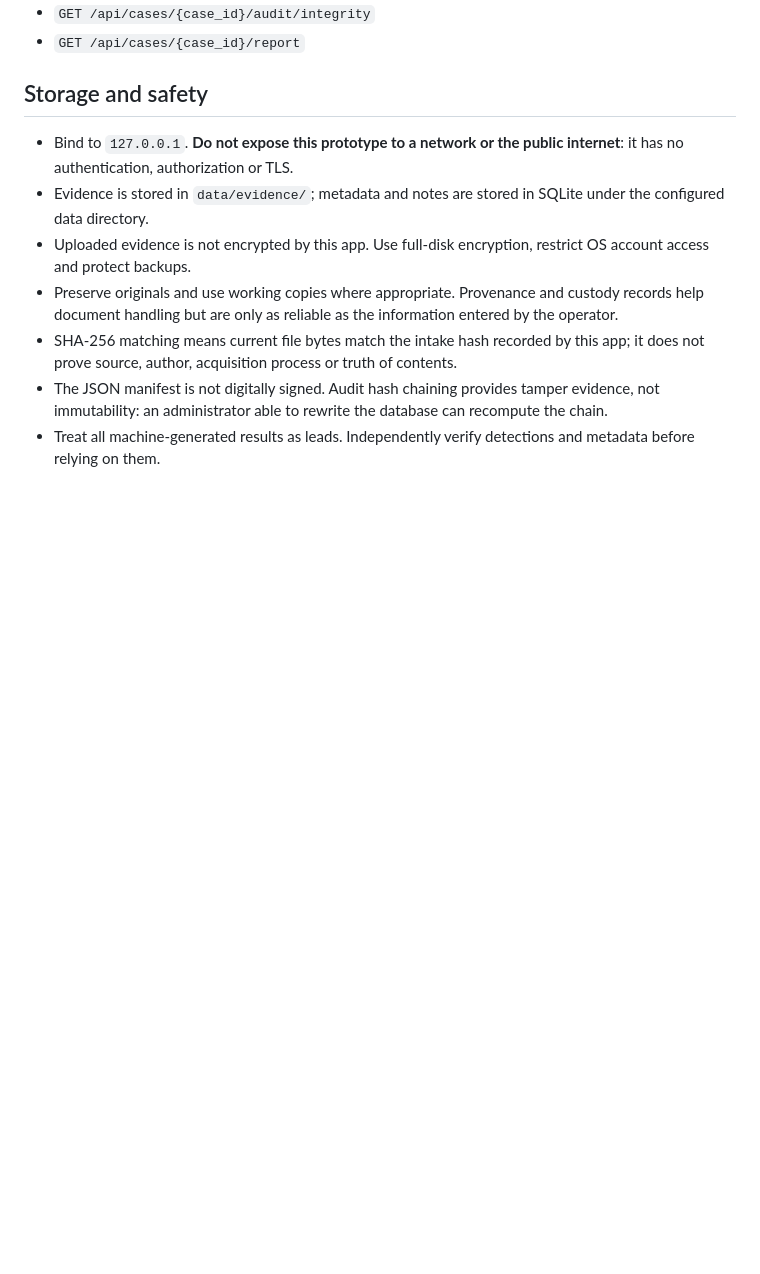
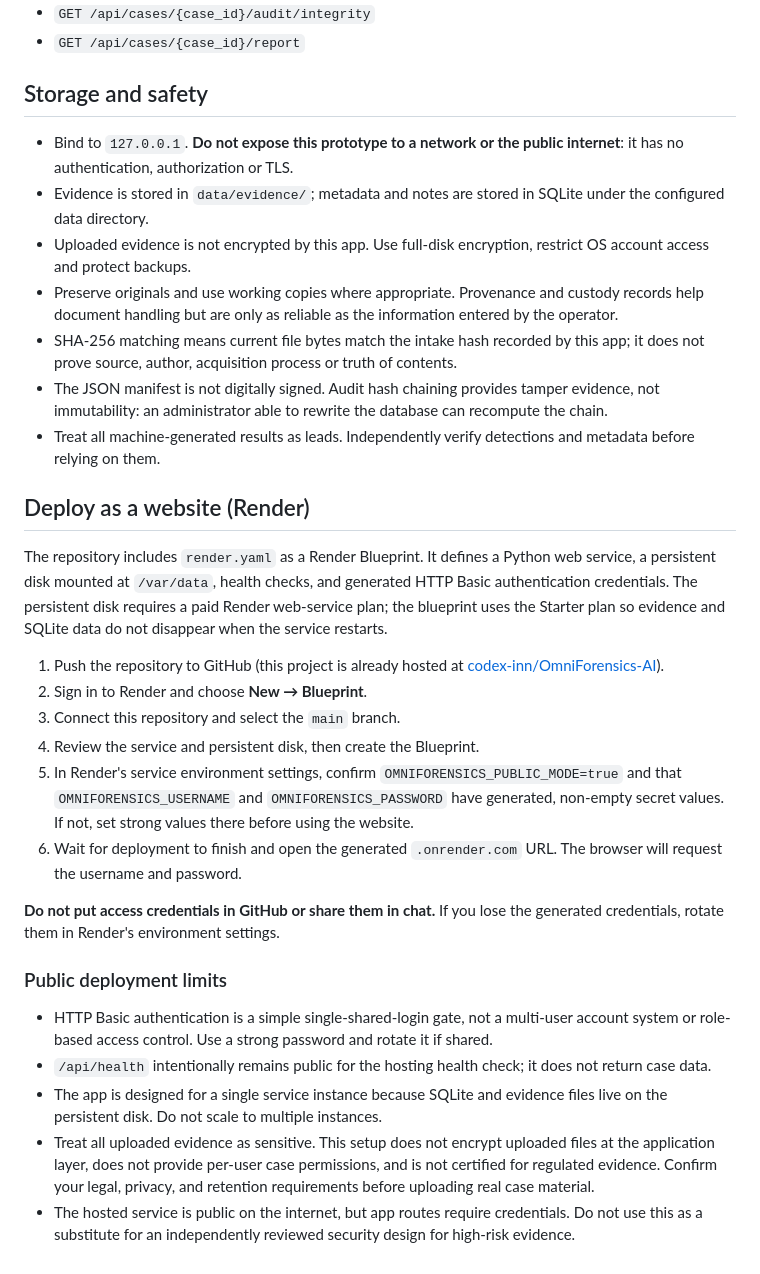
Before and after one commit to codex-inn/OmniForensics-AI, a Markdown page: README.md, the part around the change. Drawn GitHub-style; blank space fills up the shorter version.

Commit message:
Document public website deployment and security requirements

```diff
--- a/README.md
+++ b/README.md
@@ -111,3 +111,24 @@ uvicorn app.main:app --host 127.0.0.1 --port 8000
 - SHA-256 matching means current file bytes match the intake hash recorded by this app; it does not prove source, author, acquisition process or truth of contents.
 - The JSON manifest is not digitally signed. Audit hash chaining provides tamper evidence, not immutability: an administrator able to rewrite the database can recompute the chain.
 - Treat all machine-generated results as leads. Independently verify detections and metadata before relying on them.
+
+## Deploy as a website (Render)
+
+The repository includes `render.yaml` as a Render Blueprint. It defines a Python web service, a persistent disk mounted at `/var/data`, health checks, and generated HTTP Basic authentication credentials. The persistent disk requires a paid Render web-service plan; the blueprint uses the Starter plan so evidence and SQLite data do not disappear when the service restarts.
+
+1. Push the repository to GitHub (this project is already hosted at [codex-inn/OmniForensics-AI](https://github.com/codex-inn/OmniForensics-AI)).
+2. Sign in to Render and choose **New → Blueprint**.
+3. Connect this repository and select the `main` branch.
+4. Review the service and persistent disk, then create the Blueprint.
+5. In Render's service environment settings, confirm `OMNIFORENSICS_PUBLIC_MODE=true` and that `OMNIFORENSICS_USERNAME` and `OMNIFORENSICS_PASSWORD` have generated, non-empty secret values. If not, set strong values there before using the website.
+6. Wait for deployment to finish and open the generated `.onrender.com` URL. The browser will request the username and password.
+
+**Do not put access credentials in GitHub or share them in chat.** If you lose the generated credentials, rotate them in Render's environment settings.
+
+### Public deployment limits
+
+- HTTP Basic authentication is a simple single-shared-login gate, not a multi-user account system or role-based access control. Use a strong password and rotate it if shared.
+- `/api/health` intentionally remains public for the hosting health check; it does not return case data.
+- The app is designed for a single service instance because SQLite and evidence files live on the persistent disk. Do not scale to multiple instances.
+- Treat all uploaded evidence as sensitive. This setup does not encrypt uploaded files at the application layer, does not provide per-user case permissions, and is not certified for regulated evidence. Confirm your legal, privacy, and retention requirements before uploading real case material.
+- The hosted service is public on the internet, but app routes require credentials. Do not use this as a substitute for an independently reviewed security design for high-risk evidence.
```
